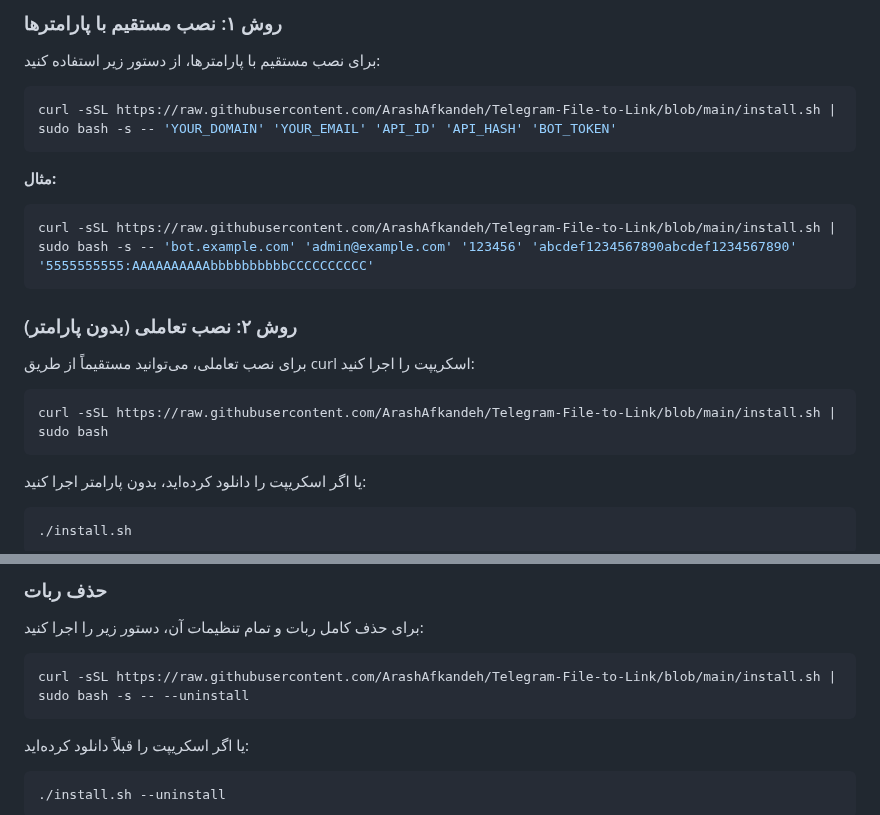
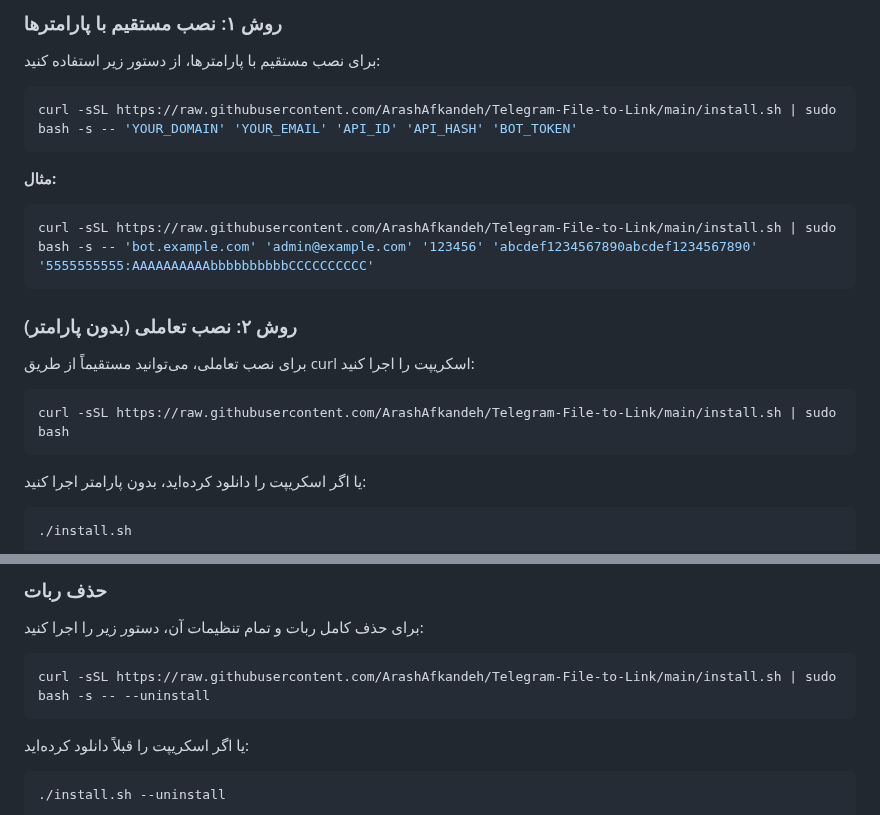
Before and after one commit to habixhabi/Telegram-File-to-Link, a Markdown page: README.md, 2 parts joined by grey strips. GitHub-like rendering.

````diff
--- a/README.md
+++ b/README.md
@@ -26,13 +26,13 @@
 برای نصب مستقیم با پارامترها، از دستور زیر استفاده کنید:
 
 ```bash
-curl -sSL https://raw.githubusercontent.com/ArashAfkandeh/Telegram-File-to-Link/blob/main/install.sh | sudo bash -s -- 'YOUR_DOMAIN' 'YOUR_EMAIL' 'API_ID' 'API_HASH' 'BOT_TOKEN'
+curl -sSL https://raw.githubusercontent.com/ArashAfkandeh/Telegram-File-to-Link/main/install.sh | sudo bash -s -- 'YOUR_DOMAIN' 'YOUR_EMAIL' 'API_ID' 'API_HASH' 'BOT_TOKEN'
 ```
 
 **مثال:**
 
 ```bash
-curl -sSL https://raw.githubusercontent.com/ArashAfkandeh/Telegram-File-to-Link/blob/main/install.sh | sudo bash -s -- 'bot.example.com' 'admin@example.com' '123456' 'abcdef1234567890abcdef1234567890' '5555555555:AAAAAAAAAAbbbbbbbbbbCCCCCCCCCC'
+curl -sSL https://raw.githubusercontent.com/ArashAfkandeh/Telegram-File-to-Link/main/install.sh | sudo bash -s -- 'bot.example.com' 'admin@example.com' '123456' 'abcdef1234567890abcdef1234567890' '5555555555:AAAAAAAAAAbbbbbbbbbbCCCCCCCCCC'
 ```
 
 ### روش ۲: نصب تعاملی (بدون پارامتر)
@@ -40,7 +40,7 @@ curl -sSL https://raw.githubusercontent.com/ArashAfkandeh/Telegram-File-to-Link/
 برای نصب تعاملی، می‌توانید مستقیماً از طریق curl اسکریپت را اجرا کنید:
 
 ```bash
-curl -sSL https://raw.githubusercontent.com/ArashAfkandeh/Telegram-File-to-Link/blob/main/install.sh | sudo bash
+curl -sSL https://raw.githubusercontent.com/ArashAfkandeh/Telegram-File-to-Link/main/install.sh | sudo bash
 ```
 
 یا اگر اسکریپت را دانلود کرده‌اید، بدون پارامتر اجرا کنید:
@@ -85,7 +85,7 @@ cd /opt/Telegram-File-to-Link && git pull && sudo systemctl restart Telegram-Fil
 برای حذف کامل ربات و تمام تنظیمات آن، دستور زیر را اجرا کنید:
 
 ```bash
-curl -sSL https://raw.githubusercontent.com/ArashAfkandeh/Telegram-File-to-Link/blob/main/install.sh | sudo bash -s -- --uninstall
+curl -sSL https://raw.githubusercontent.com/ArashAfkandeh/Telegram-File-to-Link/main/install.sh | sudo bash -s -- --uninstall
 ```
 
 یا اگر اسکریپت را قبلاً دانلود کرده‌اید:
````
